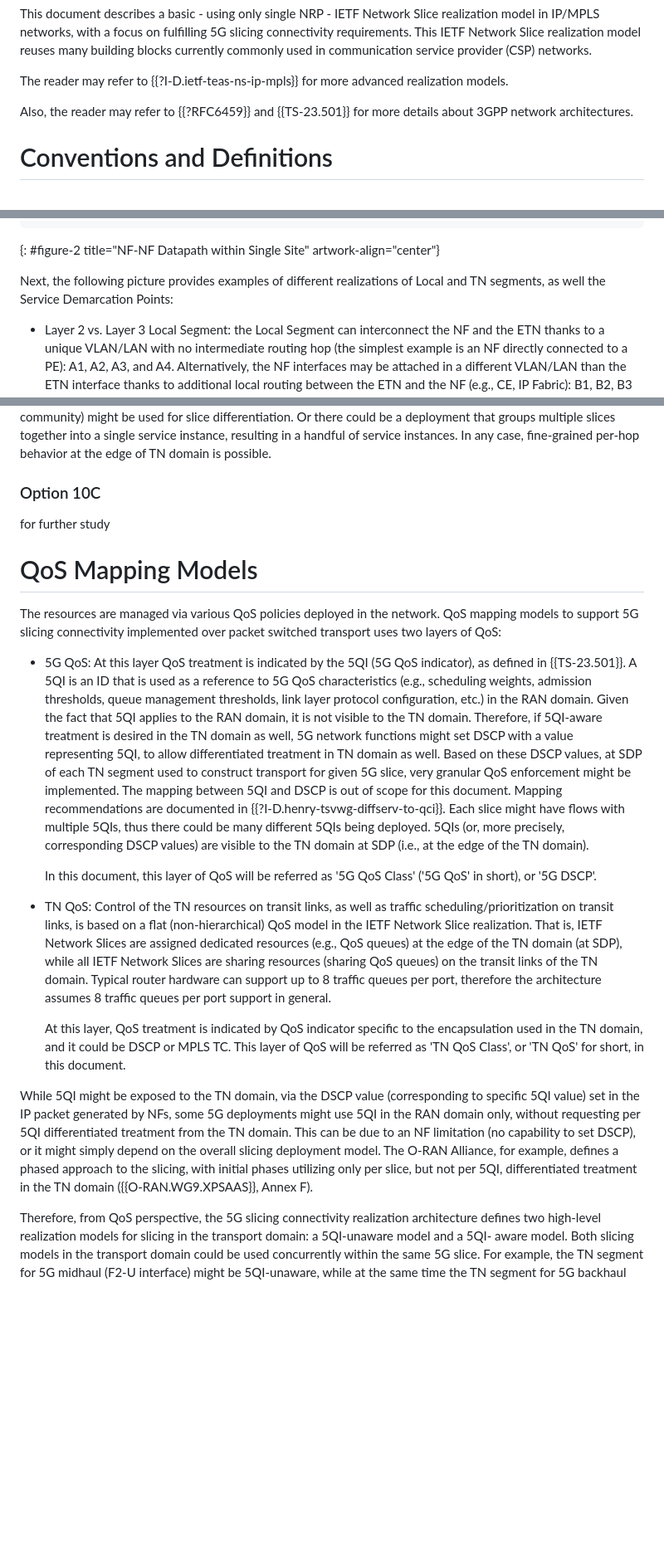
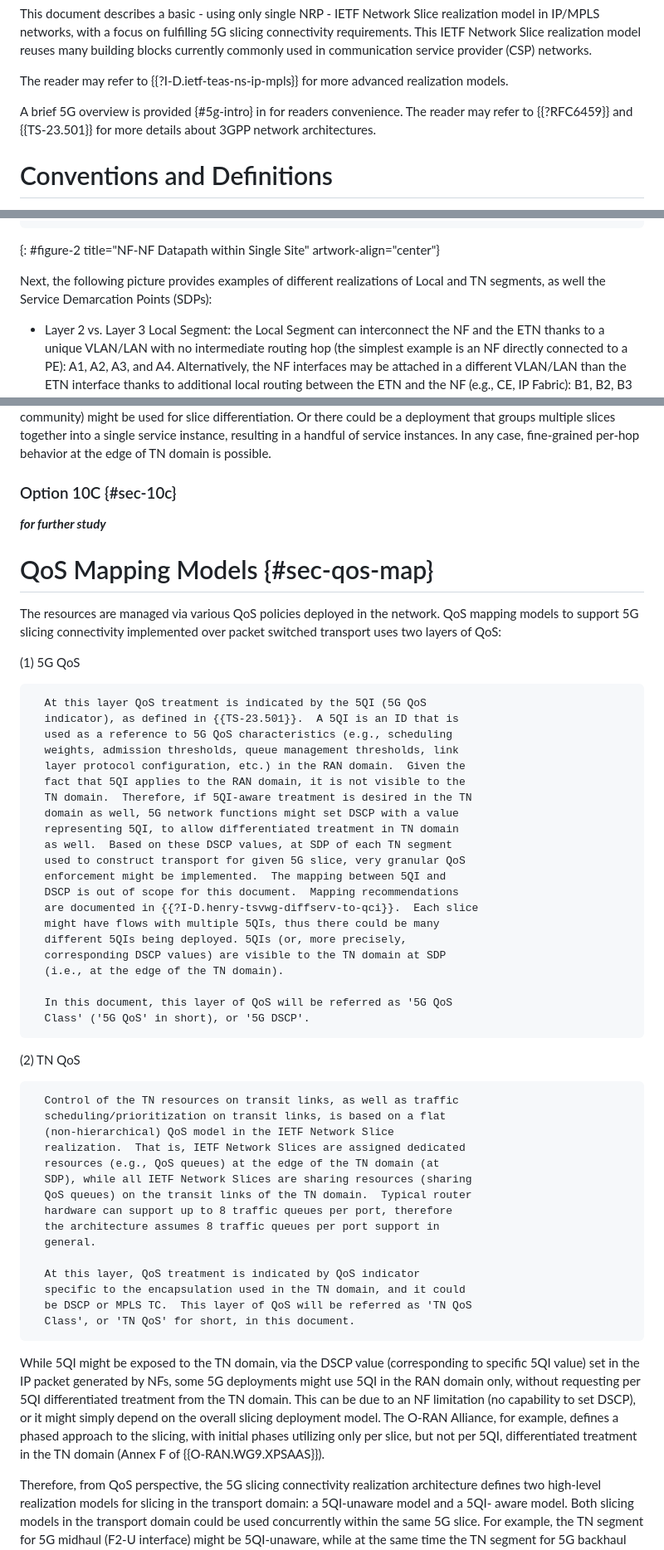
Before and after one commit to boucadair/5g-slice-realization, a Markdown page: draft-srld-teas-5g-slicing.md, 3 parts joined by grey strips. Shown: that part at 83% size. Drawn GitHub-style; blank space fills up the shorter version.

```diff
--- a/draft-srld-teas-5g-slicing.md
+++ b/draft-srld-teas-5g-slicing.md
@@ -183,7 +183,7 @@ informative:
    The reader may refer to {{?I-D.ietf-teas-ns-ip-mpls}} for more advanced
    realization models.
 
-   Also, the reader may refer to {{?RFC6459}} and {{TS-23.501}} for more
+   A brief 5G overview is provided {#5g-intro} in for readers convenience. The reader may refer to {{?RFC6459}} and {{TS-23.501}} for more
    details about 3GPP network architectures.
 
 # Conventions and Definitions
@@ -358,7 +358,7 @@ Orchestration       Orchestration       Orchestration
 
    Next, the following picture provides examples of different
    realizations of Local and TN segments, as well the Service
-   Demarcation Points:
+   Demarcation Points (SDPs):
 
    *  Layer 2 vs. Layer 3 Local Segment: the Local Segment can interconnect the NF
       and the ETN thanks to a unique VLAN/LAN with no intermediate
@@ -986,17 +981,18 @@ Orchestration       Orchestration       Orchestration
    handful of service instances.  In any case, fine-grained per-hop
    behavior at the edge of TN domain is possible.
 
-###  Option 10C
-
-   for further study
-
-#  QoS Mapping Models
+###  Option 10C {#sec-10c}
+
+   ***for further study***
+
+#  QoS Mapping Models {#sec-qos-map}
 
    The resources are managed via various QoS policies deployed in the
    network.  QoS mapping models to support 5G slicing connectivity
    implemented over packet switched transport uses two layers of QoS:
 
-   *  5G QoS:
+   (1)  5G QoS
+
       At this layer QoS treatment is indicated by the 5QI (5G QoS
       indicator), as defined in {{TS-23.501}}.  A 5QI is an ID that is
       used as a reference to 5G QoS characteristics (e.g., scheduling
@@ -1019,7 +1015,8 @@ Orchestration       Orchestration       Orchestration
       In this document, this layer of QoS will be referred as '5G QoS
       Class' ('5G QoS' in short), or '5G DSCP'.
 
-   *  TN QoS:
+   (2) TN QoS
+
       Control of the TN resources on transit links, as well as traffic
       scheduling/prioritization on transit links, is based on a flat
       (non-hierarchical) QoS model in the IETF Network Slice
@@ -1045,7 +1042,7 @@ Orchestration       Orchestration       Orchestration
    model.  The O-RAN Alliance, for example, defines a phased approach to
    the slicing, with initial phases utilizing only per slice, but not
    per 5QI, differentiated treatment in the TN domain
-   ({{O-RAN.WG9.XPSAAS}}, Annex F).
+   (Annex F of {{O-RAN.WG9.XPSAAS}}).
 
    Therefore, from QoS perspective, the 5G slicing connectivity
    realization architecture defines two high-level realization models
```
Also changed, not shown: other parts of draft-srld-teas-5g-slicing.md (+67 -84 lines).
